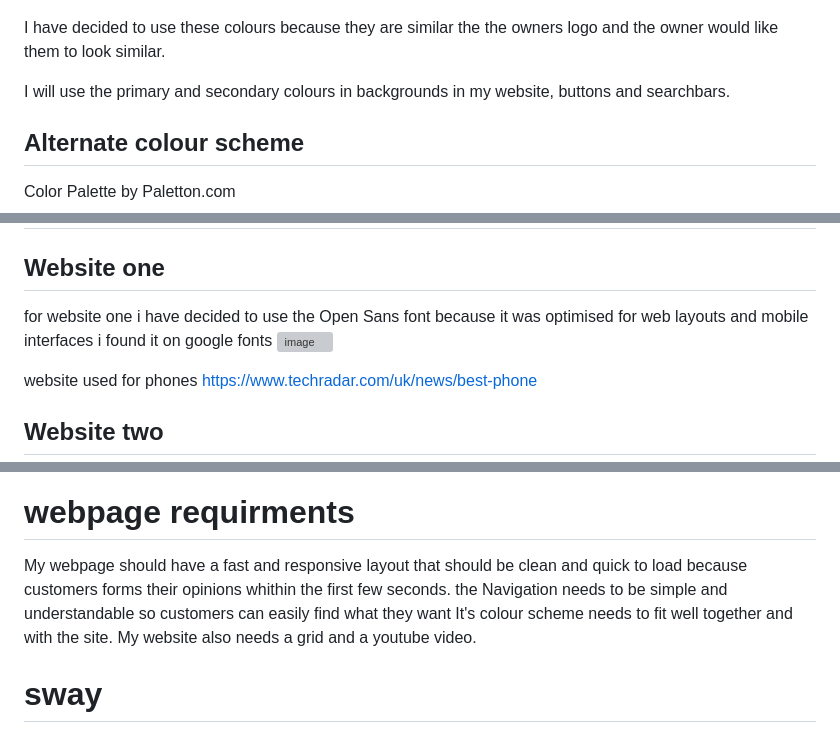
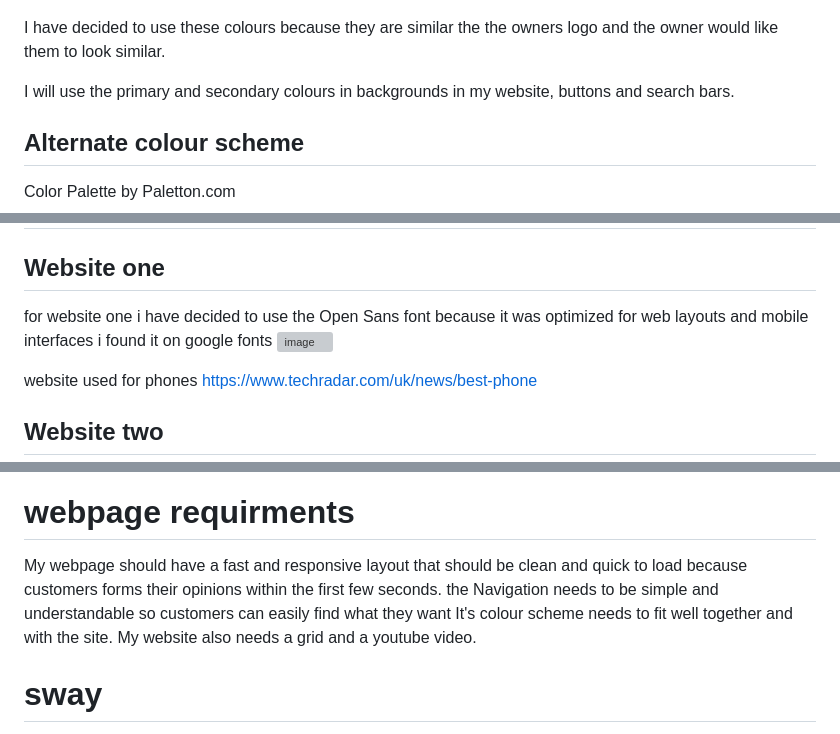
Before and after one commit to 430058Mauger1/Unit-13-2022, a Markdown page: doc/design/stakeholders 2.md, 3 parts joined by grey strips. Rendered like a GitHub page; grey boxes are pictures that could not be loaded.

```diff
--- a/doc/design/stakeholders 2.md
+++ b/doc/design/stakeholders 2.md
@@ -40,7 +41,7 @@ Color Palette by Paletton.com
 
    I have decided to use these colours because they are similar the the owners logo and the owner would like them to look similar.
 
-   I will use the primary and secondary colours in backgrounds in my website, buttons and searchbars.
+   I will use the primary and secondary colours in backgrounds in my website, buttons and search bars.
 
 ## Alternate colour scheme
 Color Palette by Paletton.com
@@ -51,7 +52,7 @@ I decided to use this colour for the alternate website design because I noticed
 
 # Fonts
 ## Website one
-for website one i have decided to use the Open Sans font because it was optimised for web layouts and mobile interfaces
+for website one i have decided to use the Open Sans font because it was optimized for web layouts and mobile interfaces
 i found it on google fonts
 ![image](opensansfont.png)
 
@@ -154,7 +155,7 @@ to test the search bar i will make sure that you can insert text.
 ![image](./FileStructuretop.JPG)
 ![image](./filestructurebottom.PNG)
 # webpage requirments
-My webpage should have a fast and responsive layout that should be clean and quick to load because customers forms their opinions whithin the first few seconds. the Navigation needs to be simple and understandable so customers can easily find what they want It's colour scheme needs to fit well together and with the site. My website also needs a grid and a youtube video.
+My webpage should have a fast and responsive layout that should be clean and quick to load because customers forms their opinions within the first few seconds. the Navigation needs to be simple and understandable so customers can easily find what they want It's colour scheme needs to fit well together and with the site. My website also needs a grid and a youtube video.
 # sway
 https://sway.office.com/vTypuTavjVAqCoFl?ref=Link
 ![image](./swaypdf.PNG)
```
Also changed, not shown: other parts of doc/design/stakeholders 2.md (+9 -6 lines), doc/design/gridafter.JPG (added), doc/design/gridafter1.JPG (added), doc/design/gridbefore.JPG (added), 1 other file.
